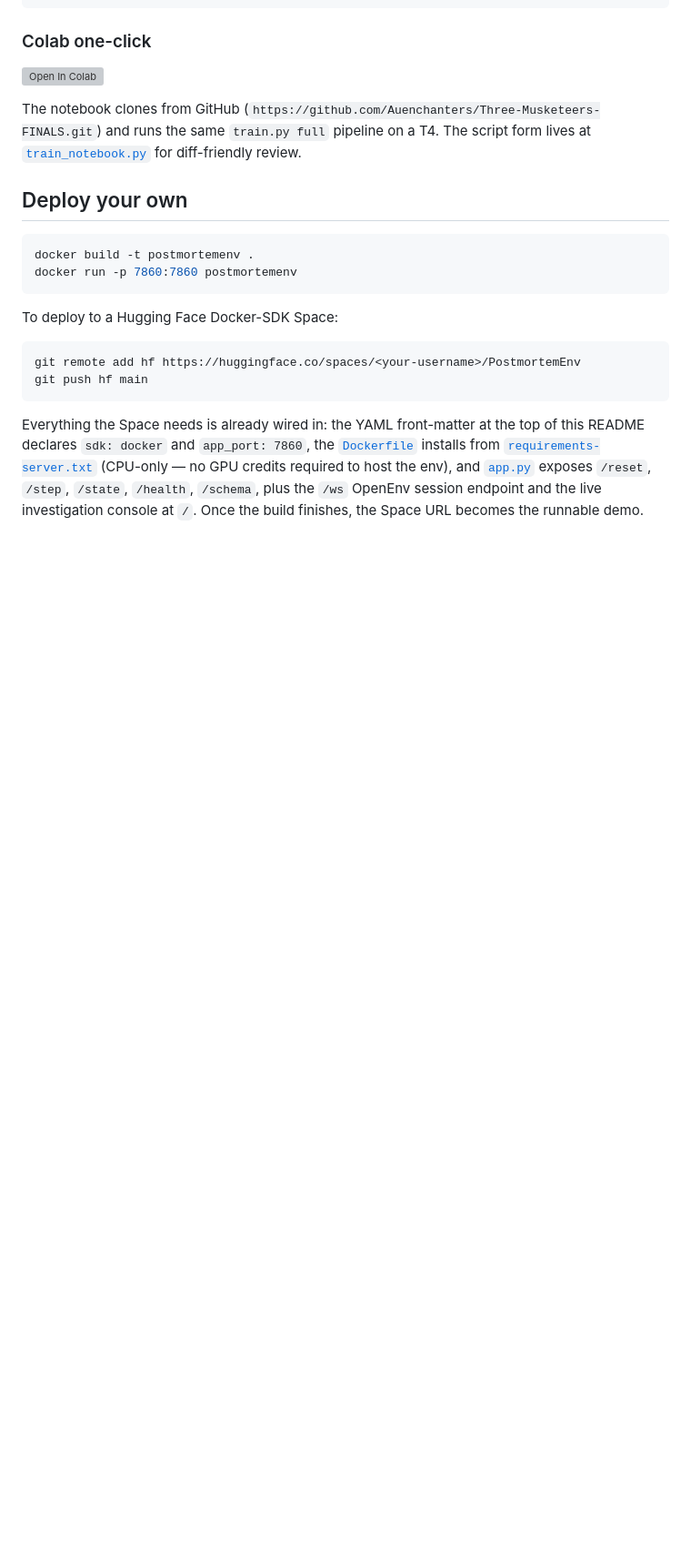
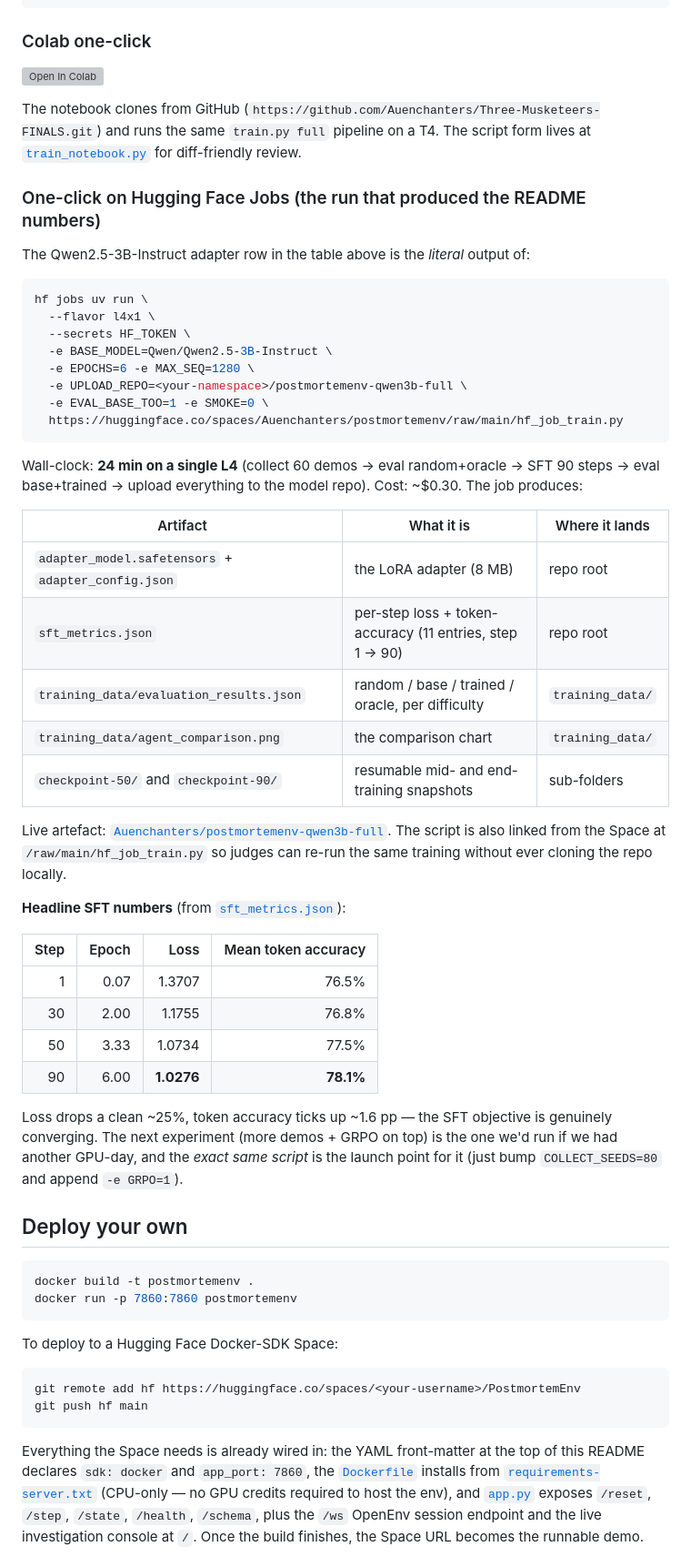
Before and after one commit to Auenchanters/Three-Musketeers-FINALS, a Markdown page: README.md, the part around the change. Shown at 91% size. Drawn GitHub-style; blank space fills up the shorter version; grey boxes are pictures that could not be loaded.

Commit message:
readme: add HF Jobs reproducer + real Qwen-3B SFT loss table
Adds a "One-click on Hugging Face Jobs" section that documents the
exact `hf jobs uv run` invocation that produced the Qwen2.5-3B-Instruct
SFT row in the headline table. Includes:

* the wall-clock + cost (24 min L4, ~$0.30)
* the artifact map (adapter, sft_metrics, eval JSON, charts, checkpoints)
* a 4-row loss table pulled directly from sft_metrics.json on the Hub
  (step 1 -> 90: loss 1.3707 -> 1.0276, token acc 76.5% -> 78.1%)
* link to the live model repo Auenchanters/postmortemenv-qwen3b-full

Lets a judge re-run the exact same training without ever cloning the
repo locally — the script is served from /raw/main on the Space.

Made-with: Cursor

````diff
--- a/README.md
+++ b/README.md
@@ -213,6 +213,44 @@ python train.py grpo --model ./sft_output     # stretch — online RL on env rew
 
 The notebook clones from GitHub (`https://github.com/Auenchanters/Three-Musketeers-FINALS.git`) and runs the same `train.py full` pipeline on a T4. The script form lives at [`train_notebook.py`](train_notebook.py) for diff-friendly review.
 
+### One-click on Hugging Face Jobs (the run that produced the README numbers)
+
+The Qwen2.5-3B-Instruct adapter row in the table above is the *literal* output of:
+
+```bash
+hf jobs uv run \
+  --flavor l4x1 \
+  --secrets HF_TOKEN \
+  -e BASE_MODEL=Qwen/Qwen2.5-3B-Instruct \
+  -e EPOCHS=6 -e MAX_SEQ=1280 \
+  -e UPLOAD_REPO=<your-namespace>/postmortemenv-qwen3b-full \
+  -e EVAL_BASE_TOO=1 -e SMOKE=0 \
+  https://huggingface.co/spaces/Auenchanters/postmortemenv/raw/main/hf_job_train.py
+```
+
+Wall-clock: **24 min on a single L4** (collect 60 demos → eval random+oracle → SFT 90 steps → eval base+trained → upload everything to the model repo). Cost: ~$0.30. The job produces:
+
+| Artifact | What it is | Where it lands |
+|---|---|---|
+| `adapter_model.safetensors` + `adapter_config.json` | the LoRA adapter (8 MB) | repo root |
+| `sft_metrics.json` | per-step loss + token-accuracy (11 entries, step 1 → 90) | repo root |
+| `training_data/evaluation_results.json` | random / base / trained / oracle, per difficulty | `training_data/` |
+| `training_data/agent_comparison.png` | the comparison chart | `training_data/` |
+| `checkpoint-50/` and `checkpoint-90/` | resumable mid- and end-training snapshots | sub-folders |
+
+Live artefact: [`Auenchanters/postmortemenv-qwen3b-full`](https://huggingface.co/Auenchanters/postmortemenv-qwen3b-full). The script is also linked from the Space at `/raw/main/hf_job_train.py` so judges can re-run the same training without ever cloning the repo locally.
+
+**Headline SFT numbers** (from [`sft_metrics.json`](https://huggingface.co/Auenchanters/postmortemenv-qwen3b-full/blob/main/sft_metrics.json)):
+
+| Step | Epoch | Loss | Mean token accuracy |
+|----:|----:|----:|----:|
+|  1 | 0.07 | 1.3707 | 76.5% |
+| 30 | 2.00 | 1.1755 | 76.8% |
+| 50 | 3.33 | 1.0734 | 77.5% |
+| 90 | 6.00 | **1.0276** | **78.1%** |
+
+Loss drops a clean ~25%, token accuracy ticks up ~1.6 pp — the SFT objective is genuinely converging. The next experiment (more demos + GRPO on top) is the one we'd run if we had another GPU-day, and the *exact same script* is the launch point for it (just bump `COLLECT_SEEDS=80` and append `-e GRPO=1`).
+
 ## Deploy your own
 
 ```bash
````
